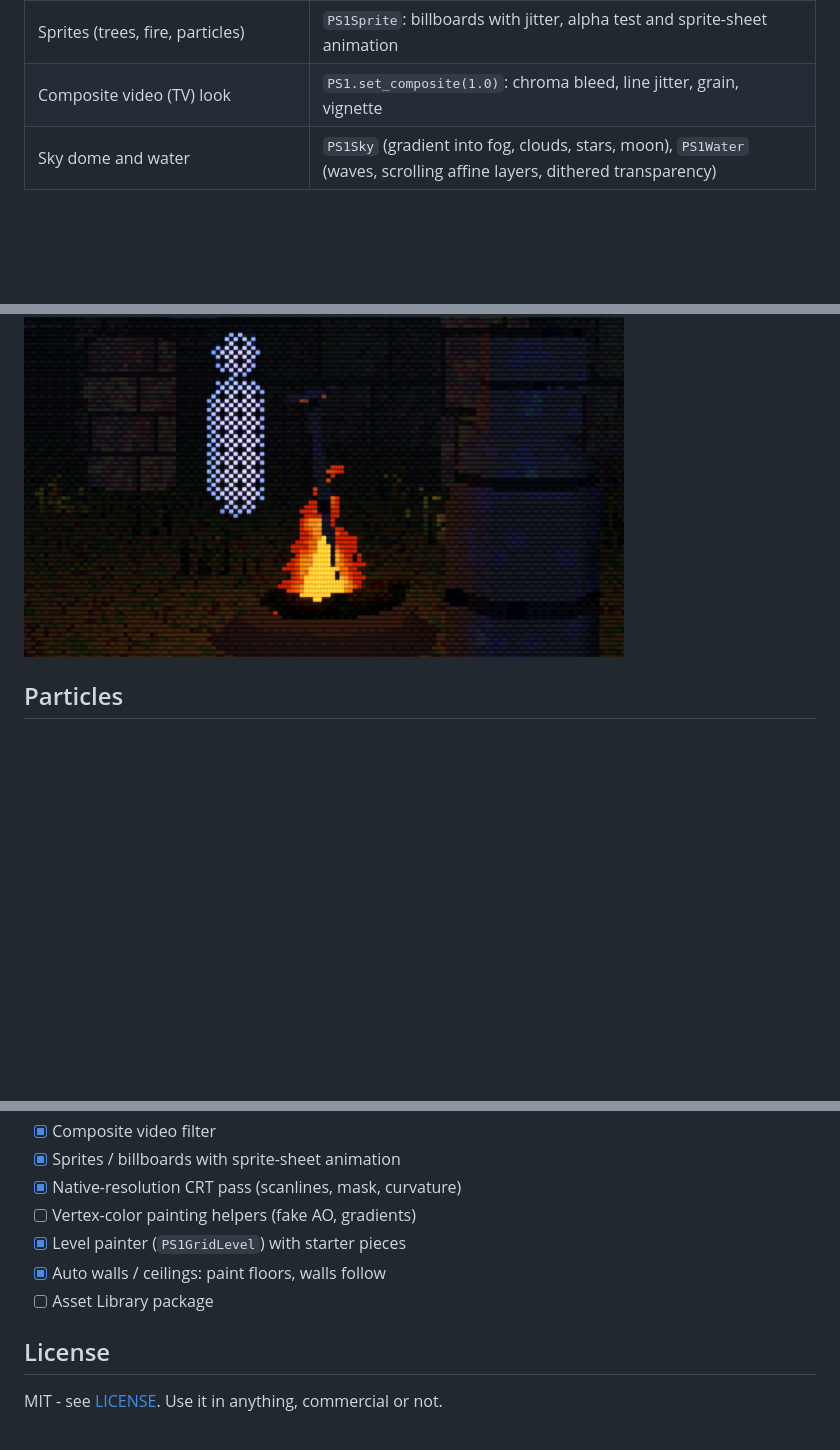
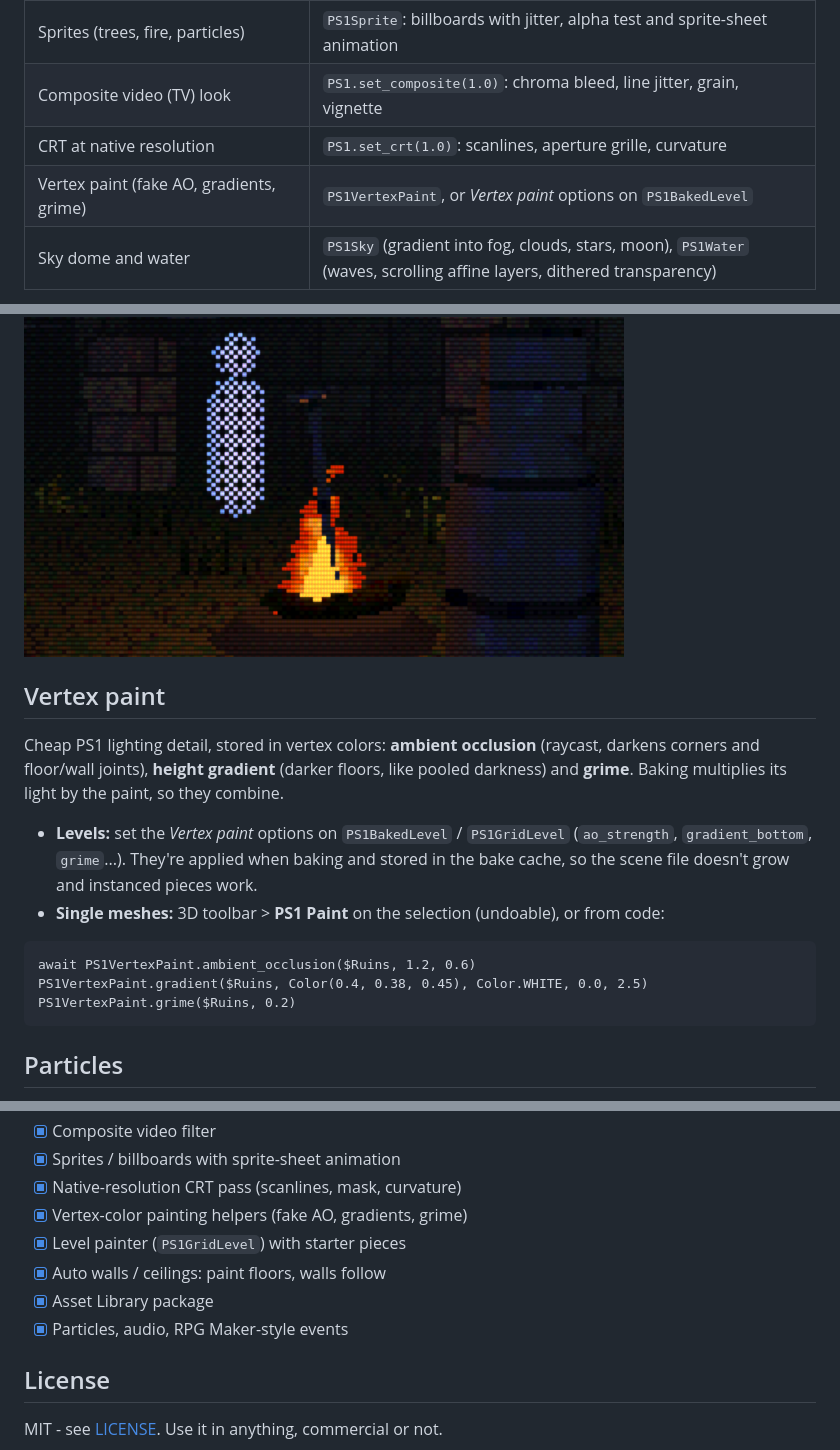
Before and after one commit to ludoviciphilip/ps1-godot, a Markdown page: README.md, 3 parts joined by grey strips. Drawn GitHub-style; blank space fills up the shorter version.

Commit message:
v0.9.0: vertex paint (PS1VertexPaint, bake-time paint on PS1BakedLevel, PS1 Paint menu), CRT docs, Asset Library packaging (icon, addon LICENSE, export-ignore)

````diff
--- a/README.md
+++ b/README.md
@@ -24,6 +24,8 @@ It reproduces the hardware quirks that make PS1 games look the way they do, with
 | Level painter (RPG Maker style) | `PS1GridLevel` + "PS1 Pieces" panel: paint pieces on a grid in the 3D viewport, auto-edge walls, layers, undo, "Test here"; starter piece kit included |
 | Sprites (trees, fire, particles) | `PS1Sprite`: billboards with jitter, alpha test and sprite-sheet animation |
 | Composite video (TV) look | `PS1.set_composite(1.0)`: chroma bleed, line jitter, grain, vignette |
+| CRT at native resolution | `PS1.set_crt(1.0)`: scanlines, aperture grille, curvature |
+| Vertex paint (fake AO, gradients, grime) | `PS1VertexPaint`, or *Vertex paint* options on `PS1BakedLevel` |
 | Sky dome and water | `PS1Sky` (gradient into fog, clouds, stars, moon), `PS1Water` (waves, scrolling affine layers, dithered transparency) |
 
 ![demo](https://raw.githubusercontent.com/ludoviciphilip/ps1-godot/main/docs/demo.png)
@@ -204,6 +206,23 @@ picture itself is unchanged (it does cost more GPU). Combine with `set_composite
 
 ![crt](docs/crt.png)
 
+## Vertex paint
+
+Cheap PS1 lighting detail, stored in vertex colors: **ambient occlusion** (raycast, darkens corners
+and floor/wall joints), **height gradient** (darker floors, like pooled darkness) and **grime**.
+Baking multiplies its light by the paint, so they combine.
+
+* **Levels:** set the *Vertex paint* options on `PS1BakedLevel` / `PS1GridLevel`
+  (`ao_strength`, `gradient_bottom`, `grime`...). They're applied when baking and stored in the
+  bake cache, so the scene file doesn't grow and instanced pieces work.
+* **Single meshes:** 3D toolbar > **PS1 Paint** on the selection (undoable), or from code:
+
+```gdscript
+await PS1VertexPaint.ambient_occlusion($Ruins, 1.2, 0.6)
+PS1VertexPaint.gradient($Ruins, Color(0.4, 0.38, 0.45), Color.WHITE, 0.0, 2.5)
+PS1VertexPaint.grime($Ruins, 0.2)
+```
+
 ## Particles
 
 `PS1Particles`: a small CPU particle system drawn with one MultiMesh, made to look like the era:
@@ -353,10 +372,11 @@ godot --headless --path . res://tests/baked_level_test.tscn -- --ps1-bake-only -
 - [x] Composite video filter
 - [x] Sprites / billboards with sprite-sheet animation
 - [x] Native-resolution CRT pass (scanlines, mask, curvature)
-- [ ] Vertex-color painting helpers (fake AO, gradients)
+- [x] Vertex-color painting helpers (fake AO, gradients, grime)
 - [x] Level painter (`PS1GridLevel`) with starter pieces
 - [x] Auto walls / ceilings: paint floors, walls follow
-- [ ] Asset Library package
+- [x] Asset Library package
+- [x] Particles, audio, RPG Maker-style events
 
 ## License
 
````
Also changed, not shown: other parts of README.md (+1 -1 lines), CHANGELOG.md (+11 -0 lines), icon.png (added), 10 other files.
